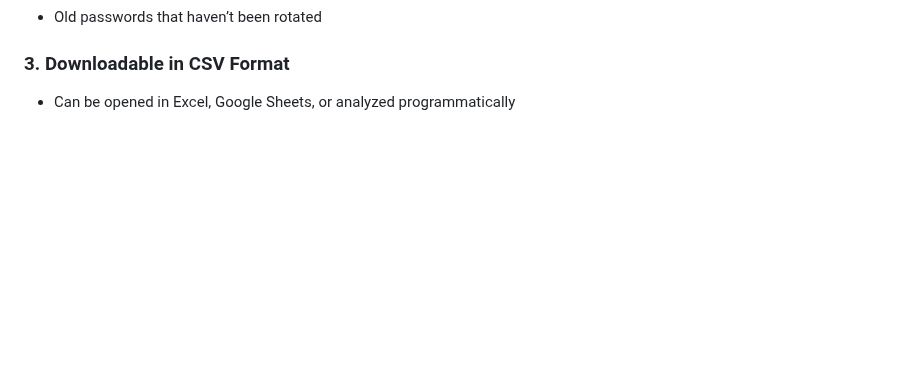
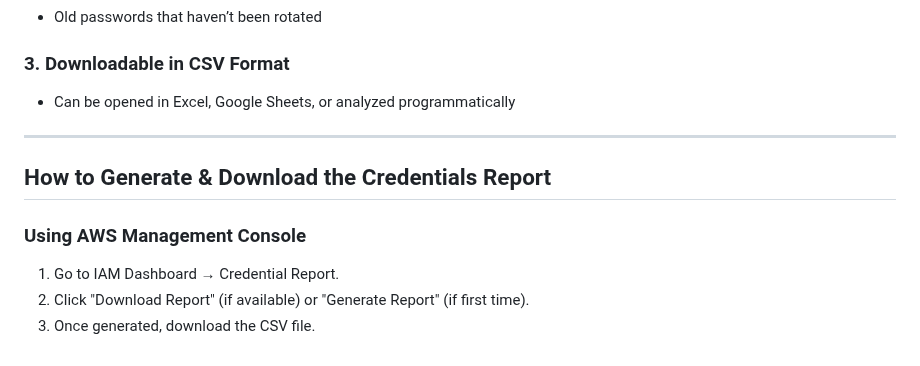
Before and after one commit to TheMannu/Devops-Tools-Installation-Configurations, a Markdown page: IAM.md, the part around the change. GitHub-like rendering; blank space fills up the shorter version.

Commit message:
IAM  modified

```diff
--- a/IAM.md
+++ b/IAM.md
@@ -334,3 +334,10 @@ The AWS IAM Credentials Report is a comprehensive CSV (Excel-compatible) report
 ### 3. Downloadable in CSV Format
 
 - Can be opened in Excel, Google Sheets, or analyzed programmatically
+
+---
+## How to Generate & Download the Credentials Report
+### Using AWS Management Console
+  1. Go to IAM Dashboard → Credential Report.
+  2. Click "Download Report" (if available) or "Generate Report" (if first time).
+  3. Once generated, download the CSV file.
```
